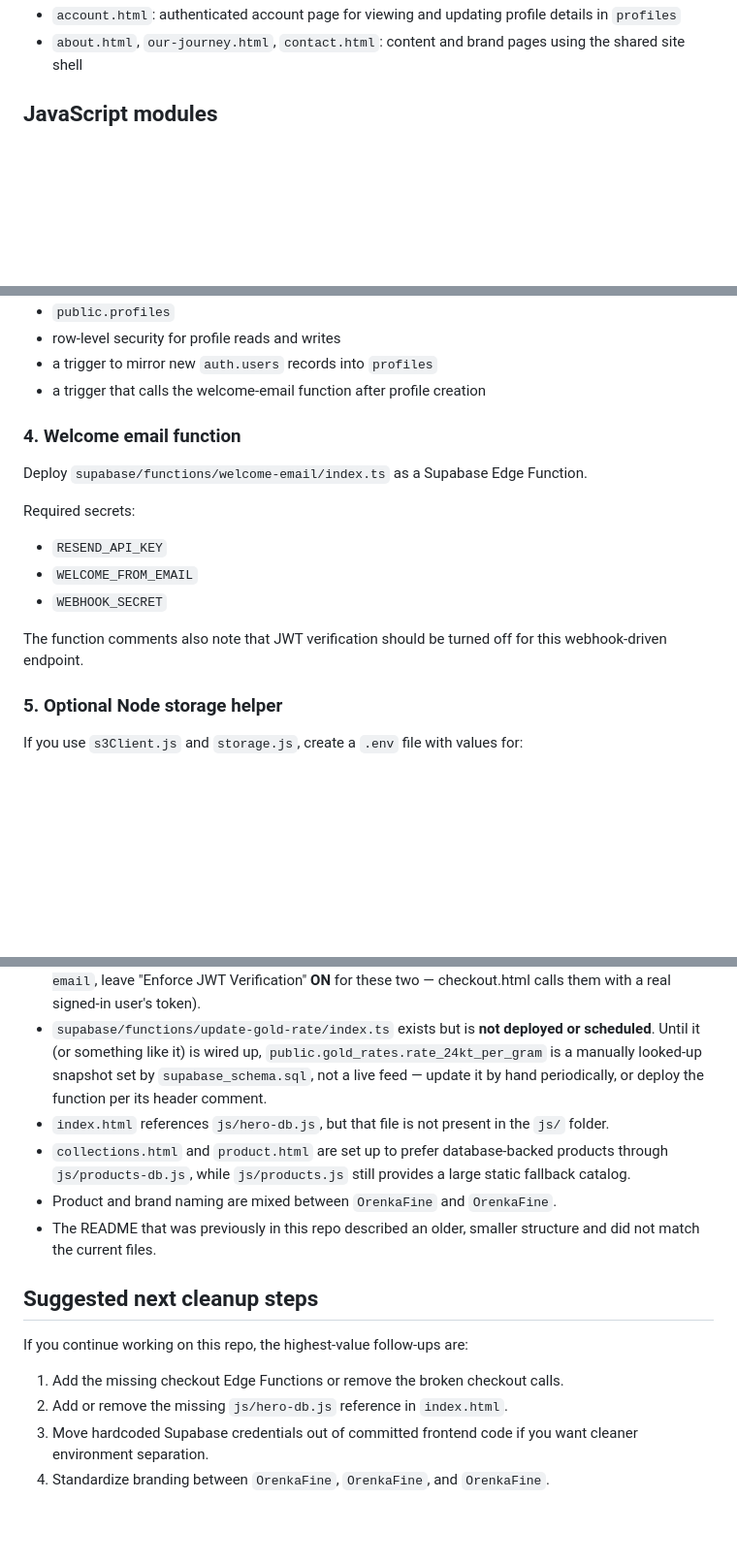
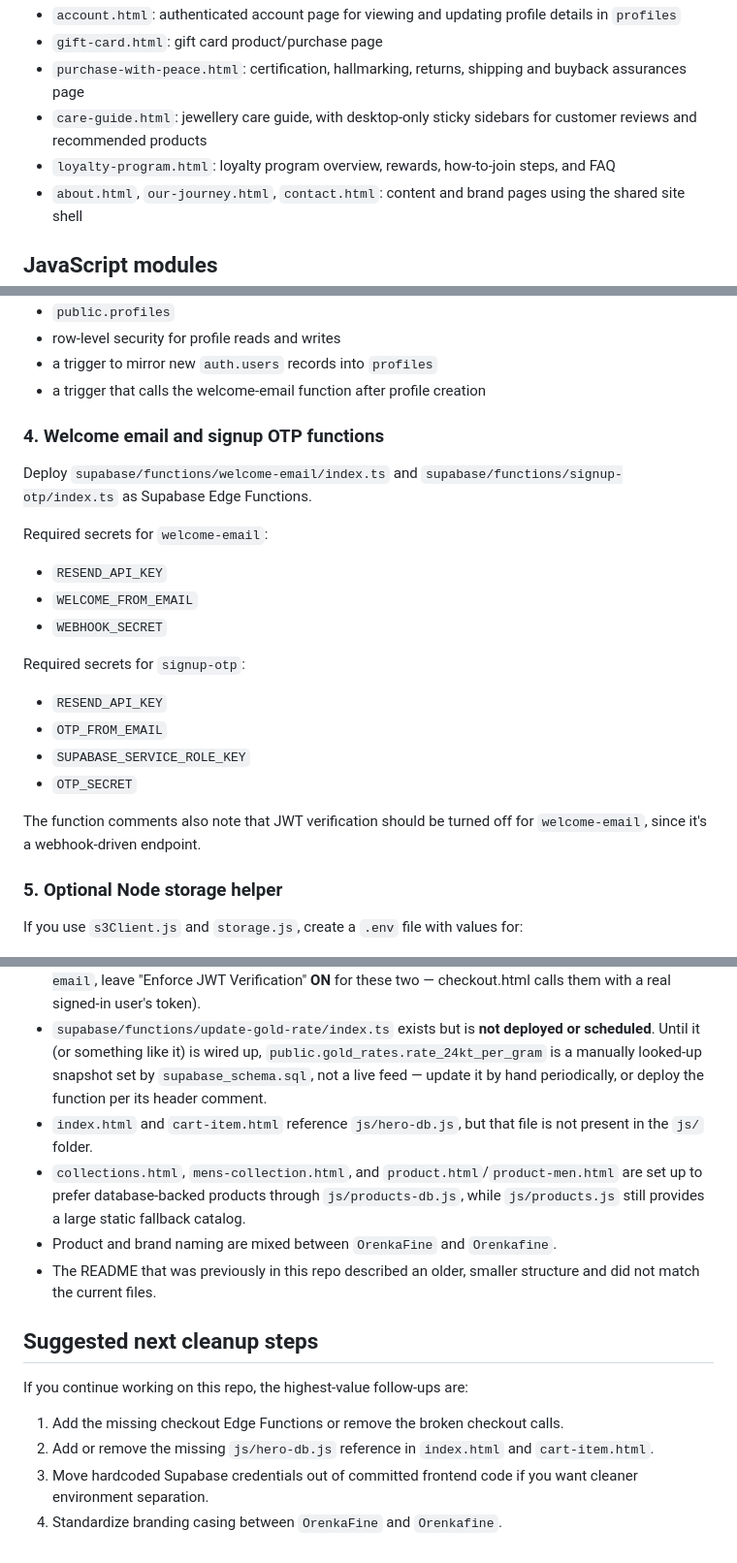
Before and after one commit to webdevbluegemsandjewels-lgtm/O, a Markdown page: README.md, 3 parts joined by grey strips. Shown at 97% size. Rendered like a GitHub page; blank space fills up the shorter version.

```diff
--- a/README.md
+++ b/README.md
@@ -71,4 +83,8 @@ OrenkaFine/
 - `account.html`: authenticated account page for viewing and updating profile details in `profiles`
+- `gift-card.html`: gift card product/purchase page
+- `purchase-with-peace.html`: certification, hallmarking, returns, shipping and buyback assurances page
+- `care-guide.html`: jewellery care guide, with desktop-only sticky sidebars for customer reviews and recommended products
+- `loyalty-program.html`: loyalty program overview, rewards, how-to-join steps, and FAQ
 - `about.html`, `our-journey.html`, `contact.html`: content and brand pages using the shared site shell
 
 ## JavaScript modules
@@ -127,17 +148,24 @@ This file sets up:
 - a trigger to mirror new `auth.users` records into `profiles`
 - a trigger that calls the welcome-email function after profile creation
 
-### 4. Welcome email function
+### 4. Welcome email and signup OTP functions
 
-Deploy `supabase/functions/welcome-email/index.ts` as a Supabase Edge Function.
+Deploy `supabase/functions/welcome-email/index.ts` and `supabase/functions/signup-otp/index.ts` as Supabase Edge Functions.
 
-Required secrets:
+Required secrets for `welcome-email`:
 
 - `RESEND_API_KEY`
 - `WELCOME_FROM_EMAIL`
 - `WEBHOOK_SECRET`
 
-The function comments also note that JWT verification should be turned off for this webhook-driven endpoint.
+Required secrets for `signup-otp`:
+
+- `RESEND_API_KEY`
+- `OTP_FROM_EMAIL`
+- `SUPABASE_SERVICE_ROLE_KEY`
+- `OTP_SECRET`
+
+The function comments also note that JWT verification should be turned off for `welcome-email`, since it's a webhook-driven endpoint.
 
 ### 5. Optional Node storage helper
 
@@ -180,9 +208,9 @@ These are worth knowing before you try to run everything end to end:
 
 - `checkout.html` calls Supabase Edge Functions named `create-razorpay-order` and `verify-razorpay-payment` — the code for both now exists at `supabase/functions/create-razorpay-order/` and `supabase/functions/verify-razorpay-payment/`, but neither is **deployed** yet, and both need `RAZORPAY_KEY_ID`/`RAZORPAY_KEY_SECRET` secrets set before they'll work (unlike `welcome-email`, leave "Enforce JWT Verification" **ON** for these two — checkout.html calls them with a real signed-in user's token).
 - `supabase/functions/update-gold-rate/index.ts` exists but is **not deployed or scheduled**. Until it (or something like it) is wired up, `public.gold_rates.rate_24kt_per_gram` is a manually looked-up snapshot set by `supabase_schema.sql`, not a live feed — update it by hand periodically, or deploy the function per its header comment.
-- `index.html` references `js/hero-db.js`, but that file is not present in the `js/` folder.
-- `collections.html` and `product.html` are set up to prefer database-backed products through `js/products-db.js`, while `js/products.js` still provides a large static fallback catalog.
-- Product and brand naming are mixed between `OrenkaFine` and `OrenkaFine`.
+- `index.html` and `cart-item.html` reference `js/hero-db.js`, but that file is not present in the `js/` folder.
+- `collections.html`, `mens-collection.html`, and `product.html`/`product-men.html` are set up to prefer database-backed products through `js/products-db.js`, while `js/products.js` still provides a large static fallback catalog.
+- Product and brand naming are mixed between `OrenkaFine` and `Orenkafine`.
 - The README that was previously in this repo described an older, smaller structure and did not match the current files.
 
 ## Suggested next cleanup steps
@@ -190,6 +218,6 @@ These are worth knowing before you try to run everything end to end:
 If you continue working on this repo, the highest-value follow-ups are:
 
 1. Add the missing checkout Edge Functions or remove the broken checkout calls.
-2. Add or remove the missing `js/hero-db.js` reference in `index.html`.
+2. Add or remove the missing `js/hero-db.js` reference in `index.html` and `cart-item.html`.
 3. Move hardcoded Supabase credentials out of committed frontend code if you want cleaner environment separation.
-4. Standardize branding between `OrenkaFine`, `OrenkaFine`, and `OrenkaFine`.
+4. Standardize branding casing between `OrenkaFine` and `Orenkafine`.
```
Also changed, not shown: other parts of README.md (+30 -13 lines).
